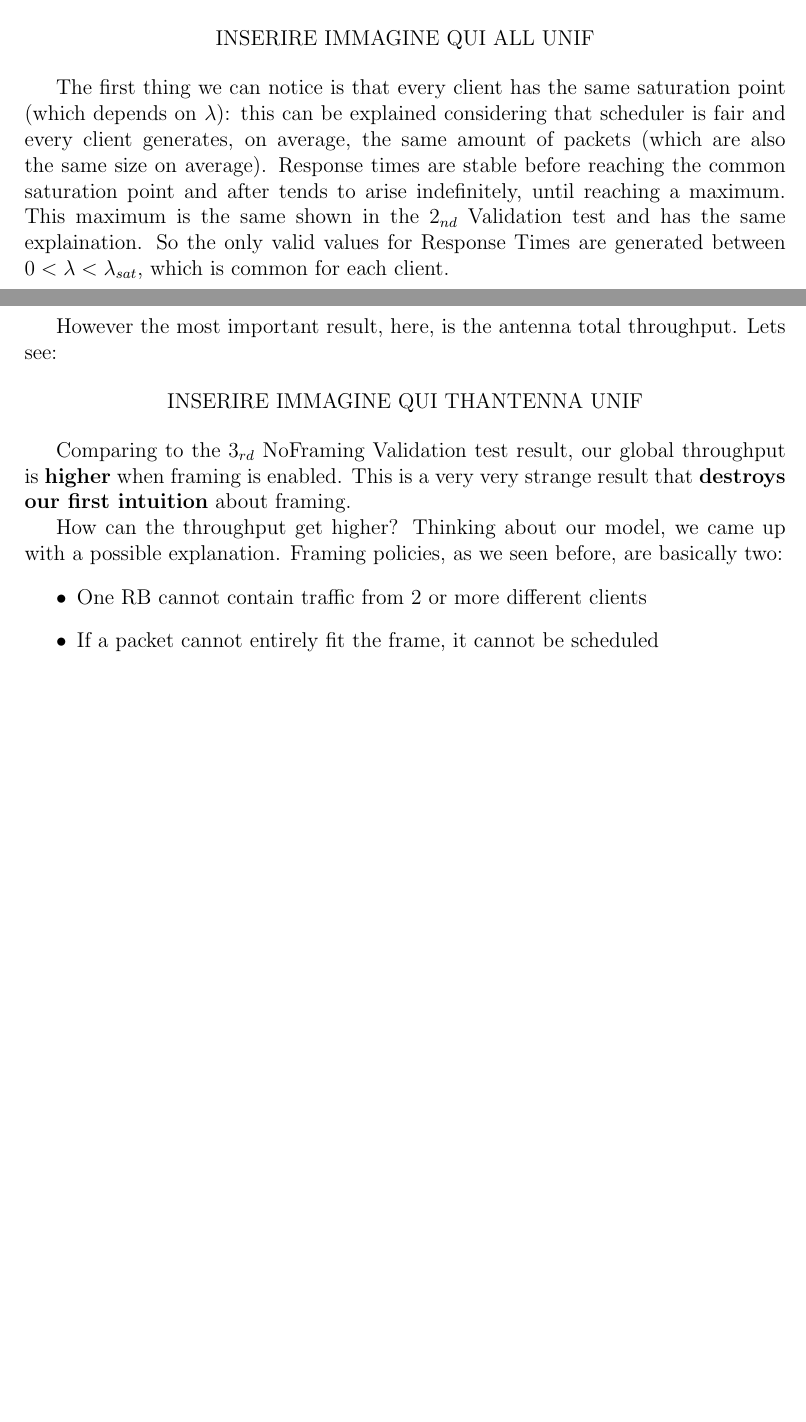
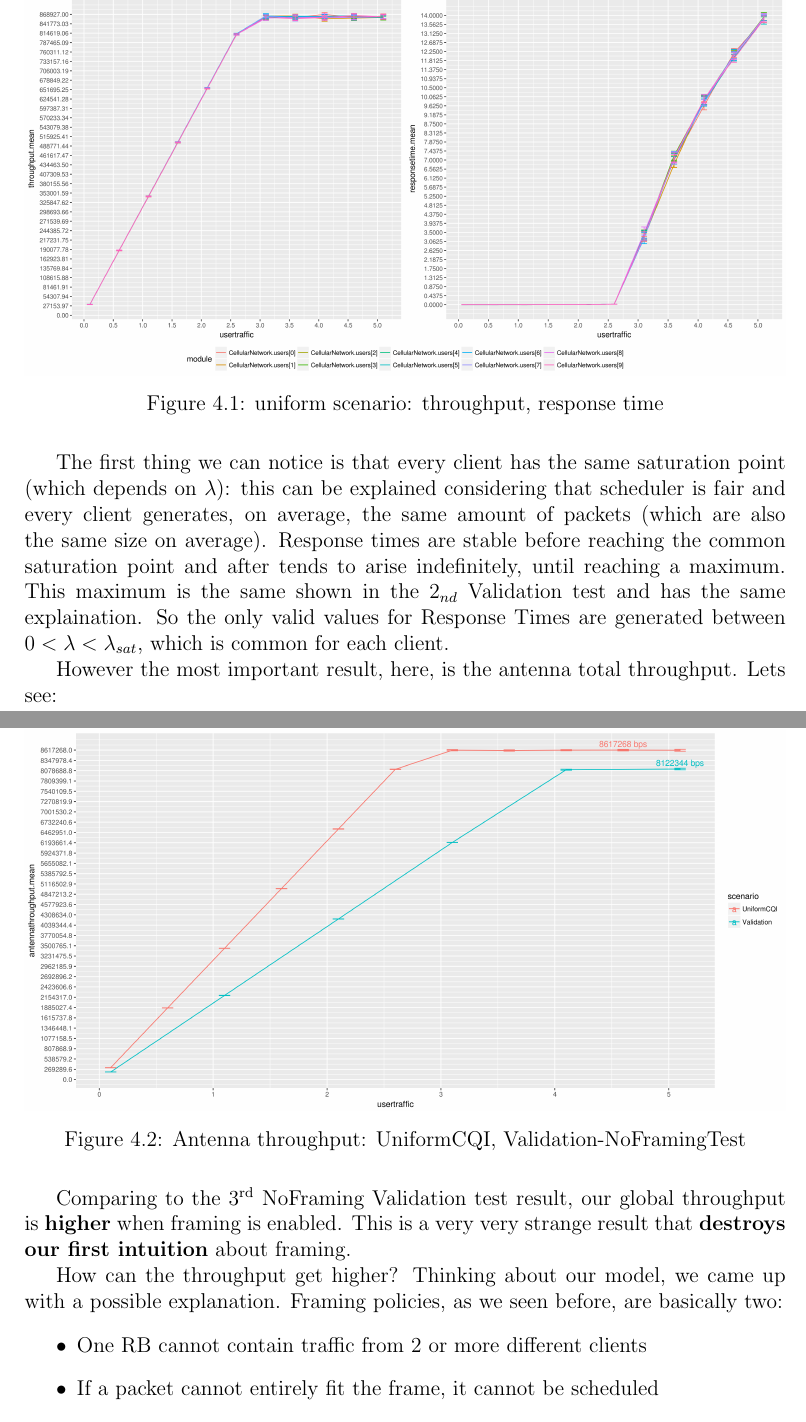
Before and after one commit to vconsales/RoundRobin-Cellular-Network, a LaTeX document (docs/maindoc/RRcellNet.tex, which reads docs/maindoc/chapters/uniform.tex): two parts of pages 16 and 17 of 19 before the commit and two parts of pages 17 and 18 of 20 after it, joined at a grey line, cut at the place of the change, the shorter picture padded with empty space. Compiled offline with pdfLaTeX.

Commit message:
[DOC] added images to uniform test

```diff
--- a/docs/maindoc/chapters/uniform.tex
+++ b/docs/maindoc/chapters/uniform.tex
@@ -8,21 +8,21 @@ In this chapter we will consider \texttt{Mobile Stations} which, at each timeslo
 \end{itemize}
 This scenario is almost similar to the NoFraming Validation test, but the main difference is that now we have fragmentation. This is due to the fact that \(packetsize\) is now uniform and leads to fragmentation. As we said before we expect to get worse throughput result due to the fact that some RB space will be left empty. Lets check the results.
 
-\begin{center}
-	INSERIRE IMMAGINE QUI ALL UNIF
-\end{center}
-\
-
+\begin{figure}[H]
+  \includegraphics[width=1\textwidth]{images/unif}
+  \caption{uniform scenario: throughput, response time}
+  \label{fig:uniform scenario: throughput, response time}
+\end{figure}
 The first thing we can notice is that every client has the same saturation point (which depends on \(\lambda\)): this can be explained considering that scheduler is fair and every client generates, on average, the same amount of packets (which are also the same size on average). Response times are stable before reaching the common saturation point and after tends to arise indefinitely, until reaching a maximum. This maximum is the same shown in the \(2_{nd}\) Validation test and has the same explaination. So the only valid values for Response Times are generated between \(0 < \lambda < \lambda_{sat}\), which is common for each client.
 
 However the most important result, here, is the antenna total throughput. Lets see:
+\begin{figure}[H]
+  \includegraphics[width=1\textwidth]{images/thantenna1}
+  \caption{Antenna throughput: UniformCQI, Validation-NoFramingTest}
+  \label{fig:Antenna throughput: UniformCQI, Validation-NoFramingTest}
+\end{figure}
 
-\begin{center}
-	INSERIRE IMMAGINE QUI THANTENNA	UNIF
-\end{center}
-\
-
-Comparing to the \(3_{rd}\) NoFraming Validation test result, our global throughput is \textbf{higher} when framing is enabled. This is a very very strange result that \textbf{destroys our first intuition} about framing.
+Comparing to the 3\textsuperscript{rd} NoFraming Validation test result, our global throughput is \textbf{higher} when framing is enabled. This is a very very strange result that \textbf{destroys our first intuition} about framing.
 
 How can the throughput get higher? Thinking about our model, we came up with a possible explanation. Framing policies, as we seen before, are basically two:
 \begin{itemize}
```
Also changed, not shown: docs/maindoc/chapters/validation.tex (+2 -2 lines), docs/maindoc/RRcellNet.pdf, docs/maindoc/images/thantenna1.png (added), docs/maindoc/images/unif.png (added), docs/maindoc/chapters/uniform.tex (4 more changed lines).
